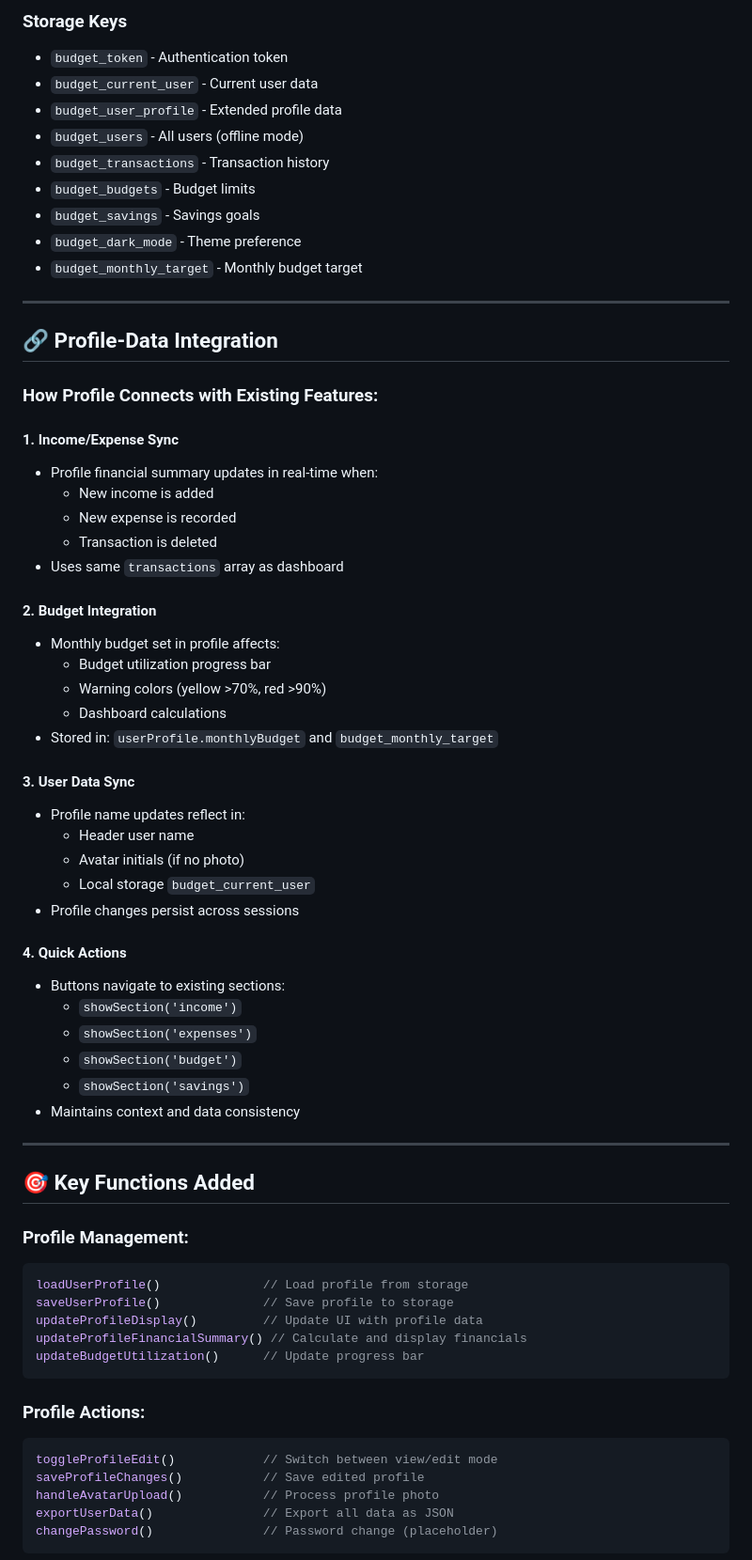
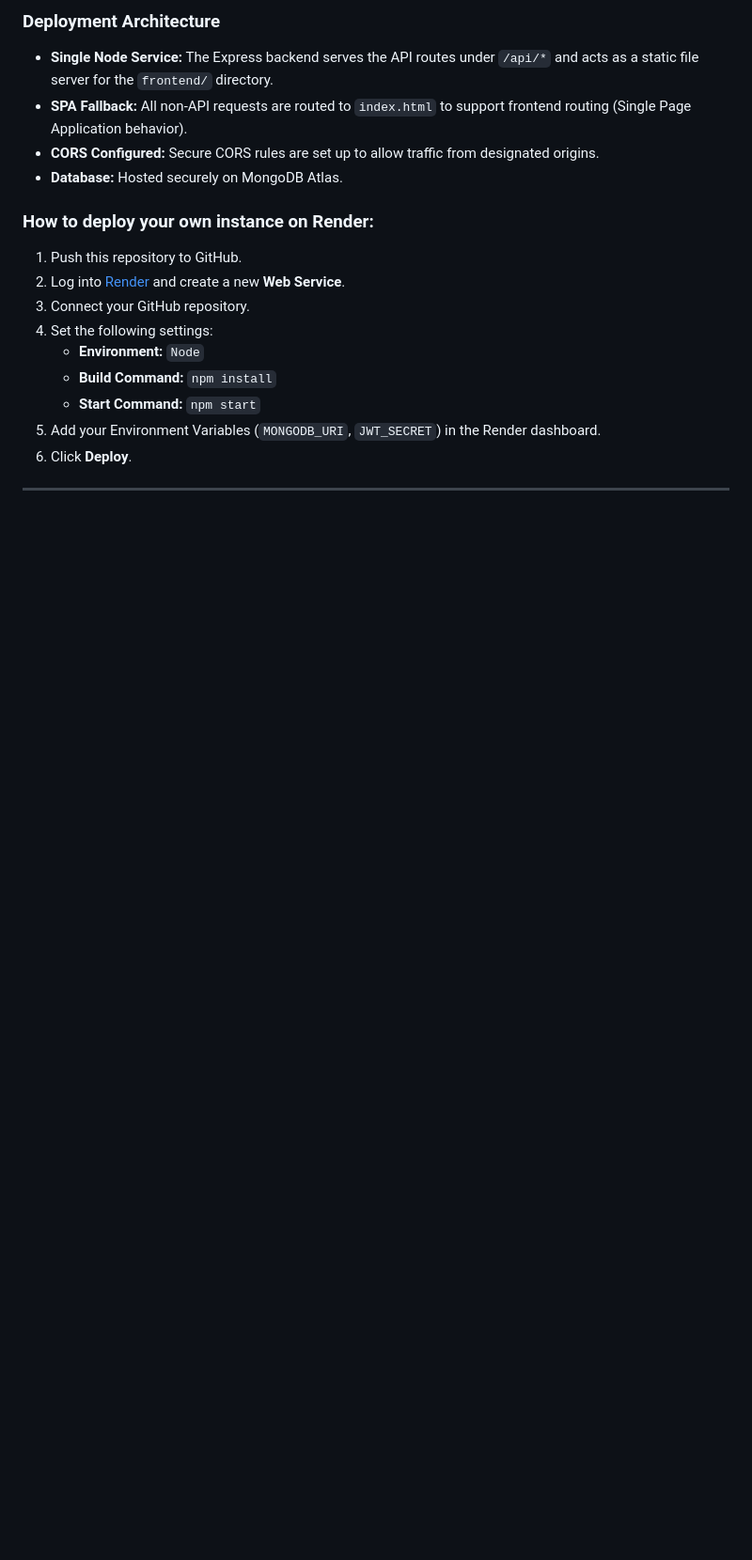
Before and after one commit to Prajwal7214/Expensly-AI-Enhanced, a Markdown page: README.md, the part around one of its changes. Shown at 94% size. Drawn GitHub-style; blank space fills up the shorter version.

````diff
--- a/README.md
+++ b/README.md
@@ -151,69 +124,20 @@ Personal-Budgeting-Forecaster/
 
-### Storage Keys
-- `budget_token` - Authentication token
-- `budget_current_user` - Current user data
-- `budget_user_profile` - Extended profile data
-- `budget_users` - All users (offline mode)
-- `budget_transactions` - Transaction history
-- `budget_budgets` - Budget limits
-- `budget_savings` - Savings goals
-- `budget_dark_mode` - Theme preference
-- `budget_monthly_target` - Monthly budget target
+### Deployment Architecture
+- **Single Node Service:** The Express backend serves the API routes under `/api/*` and acts as a static file server for the `frontend/` directory.
+- **SPA Fallback:** All non-API requests are routed to `index.html` to support frontend routing (Single Page Application behavior).
+- **CORS Configured:** Secure CORS rules are set up to allow traffic from designated origins.
+- **Database:** Hosted securely on MongoDB Atlas.
+
+### How to deploy your own instance on Render:
+1. Push this repository to GitHub.
+2. Log into [Render](https://render.com/) and create a new **Web Service**.
+3. Connect your GitHub repository.
+4. Set the following settings:
+   - **Environment:** `Node`
+   - **Build Command:** `npm install`
+   - **Start Command:** `npm start`
+5. Add your Environment Variables (`MONGODB_URI`, `JWT_SECRET`) in the Render dashboard.
+6. Click **Deploy**.
 
 ---
 
-## 🔗 Profile-Data Integration
-
-### How Profile Connects with Existing Features:
-
-#### 1. **Income/Expense Sync**
-- Profile financial summary updates in real-time when:
-  - New income is added
-  - New expense is recorded
-  - Transaction is deleted
-- Uses same `transactions` array as dashboard
-
-#### 2. **Budget Integration**
-- Monthly budget set in profile affects:
-  - Budget utilization progress bar
-  - Warning colors (yellow >70%, red >90%)
-  - Dashboard calculations
-- Stored in: `userProfile.monthlyBudget` and `budget_monthly_target`
-
-#### 3. **User Data Sync**
-- Profile name updates reflect in:
-  - Header user name
-  - Avatar initials (if no photo)
-  - Local storage `budget_current_user`
-- Profile changes persist across sessions
-
-#### 4. **Quick Actions**
-- Buttons navigate to existing sections:
-  - `showSection('income')`
-  - `showSection('expenses')`
-  - `showSection('budget')`
-  - `showSection('savings')`
-- Maintains context and data consistency
-
----
-
-## 🎯 Key Functions Added
-
-### Profile Management:
-```javascript
-loadUserProfile()              // Load profile from storage
-saveUserProfile()              // Save profile to storage
-updateProfileDisplay()         // Update UI with profile data
-updateProfileFinancialSummary() // Calculate and display financials
-updateBudgetUtilization()      // Update progress bar
-```
-
-### Profile Actions:
-```javascript
-toggleProfileEdit()            // Switch between view/edit mode
-saveProfileChanges()           // Save edited profile
-handleAvatarUpload()           // Process profile photo
-exportUserData()               // Export all data as JSON
-changePassword()               // Password change (placeholder)
-```
-
````
Also changed, not shown: other parts of README.md (+89 -270 lines).
